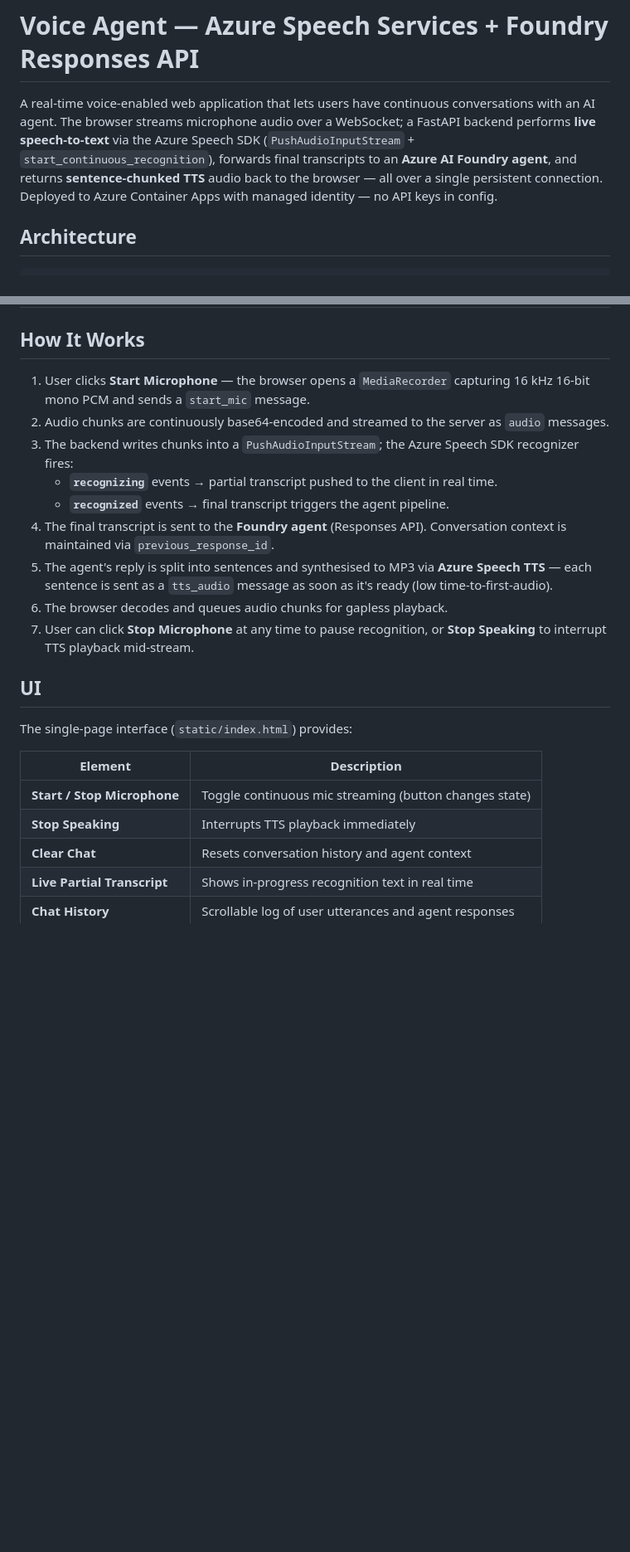
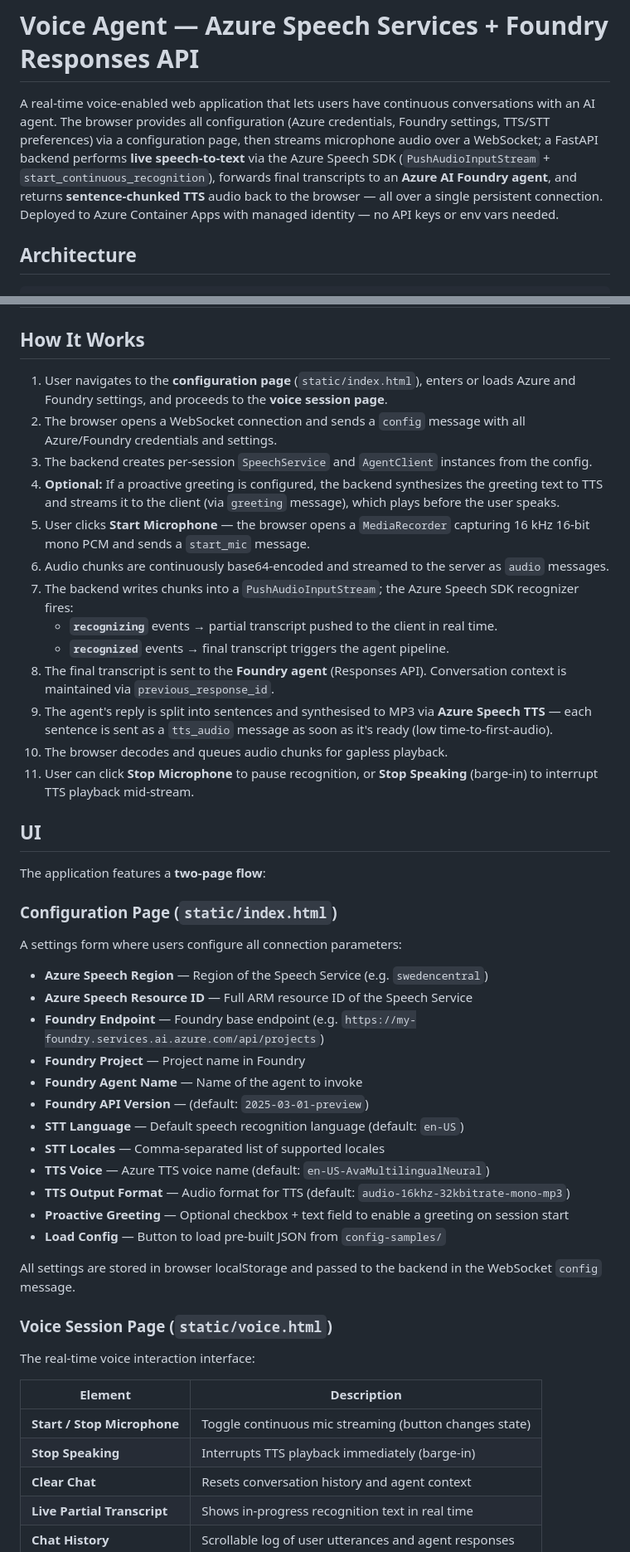
Before and after one commit to dsanchor/voice-agent-speech-services, a Markdown page: README.md, 2 parts joined by grey strips. Shown at 83% size. GitHub-like rendering; blank space fills up the shorter version.

```diff
--- a/README.md
+++ b/README.md
@@ -1,6 +1,6 @@
 # Voice Agent — Azure Speech Services + Foundry Responses API
 
-A real-time voice-enabled web application that lets users have continuous conversations with an AI agent. The browser streams microphone audio over a WebSocket; a FastAPI backend performs **live speech-to-text** via the Azure Speech SDK (`PushAudioInputStream` + `start_continuous_recognition`), forwards final transcripts to an **Azure AI Foundry agent**, and returns **sentence-chunked TTS** audio back to the browser — all over a single persistent connection. Deployed to Azure Container Apps with managed identity — no API keys in config.
+A real-time voice-enabled web application that lets users have continuous conversations with an AI agent. The browser provides all configuration (Azure credentials, Foundry settings, TTS/STT preferences) via a configuration page, then streams microphone audio over a WebSocket; a FastAPI backend performs **live speech-to-text** via the Azure Speech SDK (`PushAudioInputStream` + `start_continuous_recognition`), forwards final transcripts to an **Azure AI Foundry agent**, and returns **sentence-chunked TTS** audio back to the browser — all over a single persistent connection. Deployed to Azure Container Apps with managed identity — no API keys or env vars needed.
 
 ## Architecture
 
@@ -34,24 +34,48 @@ A real-time voice-enabled web application that lets users have continuous conver
 
 ## How It Works
 
-1. User clicks **Start Microphone** — the browser opens a `MediaRecorder` capturing 16 kHz 16-bit mono PCM and sends a `start_mic` message.
-2. Audio chunks are continuously base64-encoded and streamed to the server as `audio` messages.
-3. The backend writes chunks into a `PushAudioInputStream`; the Azure Speech SDK recognizer fires:
+1. User navigates to the **configuration page** (`static/index.html`), enters or loads Azure and Foundry settings, and proceeds to the **voice session page**.
+2. The browser opens a WebSocket connection and sends a `config` message with all Azure/Foundry credentials and settings.
+3. The backend creates per-session `SpeechService` and `AgentClient` instances from the config.
+4. **Optional:** If a proactive greeting is configured, the backend synthesizes the greeting text to TTS and streams it to the client (via `greeting` message), which plays before the user speaks.
+5. User clicks **Start Microphone** — the browser opens a `MediaRecorder` capturing 16 kHz 16-bit mono PCM and sends a `start_mic` message.
+6. Audio chunks are continuously base64-encoded and streamed to the server as `audio` messages.
+7. The backend writes chunks into a `PushAudioInputStream`; the Azure Speech SDK recognizer fires:
    - **`recognizing`** events → partial transcript pushed to the client in real time.
    - **`recognized`** events → final transcript triggers the agent pipeline.
-4. The final transcript is sent to the **Foundry agent** (Responses API). Conversation context is maintained via `previous_response_id`.
-5. The agent's reply is split into sentences and synthesised to MP3 via **Azure Speech TTS** — each sentence is sent as a `tts_audio` message as soon as it's ready (low time-to-first-audio).
-6. The browser decodes and queues audio chunks for gapless playback.
-7. User can click **Stop Microphone** at any time to pause recognition, or **Stop Speaking** to interrupt TTS playback mid-stream.
+8. The final transcript is sent to the **Foundry agent** (Responses API). Conversation context is maintained via `previous_response_id`.
+9. The agent's reply is split into sentences and synthesised to MP3 via **Azure Speech TTS** — each sentence is sent as a `tts_audio` message as soon as it's ready (low time-to-first-audio).
+10. The browser decodes and queues audio chunks for gapless playback.
+11. User can click **Stop Microphone** to pause recognition, or **Stop Speaking** (barge-in) to interrupt TTS playback mid-stream.
 
 ## UI
 
-The single-page interface (`static/index.html`) provides:
+The application features a **two-page flow**:
+
+### Configuration Page (`static/index.html`)
+A settings form where users configure all connection parameters:
+- **Azure Speech Region** — Region of the Speech Service (e.g. `swedencentral`)
+- **Azure Speech Resource ID** — Full ARM resource ID of the Speech Service
+- **Foundry Endpoint** — Foundry base endpoint (e.g. `https://my-foundry.services.ai.azure.com/api/projects`)
+- **Foundry Project** — Project name in Foundry
+- **Foundry Agent Name** — Name of the agent to invoke
+- **Foundry API Version** — (default: `2025-03-01-preview`)
+- **STT Language** — Default speech recognition language (default: `en-US`)
+- **STT Locales** — Comma-separated list of supported locales
+- **TTS Voice** — Azure TTS voice name (default: `en-US-AvaMultilingualNeural`)
+- **TTS Output Format** — Audio format for TTS (default: `audio-16khz-32kbitrate-mono-mp3`)
+- **Proactive Greeting** — Optional checkbox + text field to enable a greeting on session start
+- **Load Config** — Button to load pre-built JSON from `config-samples/`
+
+All settings are stored in browser localStorage and passed to the backend in the WebSocket `config` message.
+
+### Voice Session Page (`static/voice.html`)
+The real-time voice interaction interface:
 
 | Element | Description |
 |---------|-------------|
 | **Start / Stop Microphone** | Toggle continuous mic streaming (button changes state) |
-| **Stop Speaking** | Interrupts TTS playback immediately |
+| **Stop Speaking** | Interrupts TTS playback immediately (barge-in) |
 | **Clear Chat** | Resets conversation history and agent context |
 | **Live Partial Transcript** | Shows in-progress recognition text in real time |
 | **Chat History** | Scrollable log of user utterances and agent responses |
```
Also changed, not shown: other parts of README.md (+26 -35 lines).
